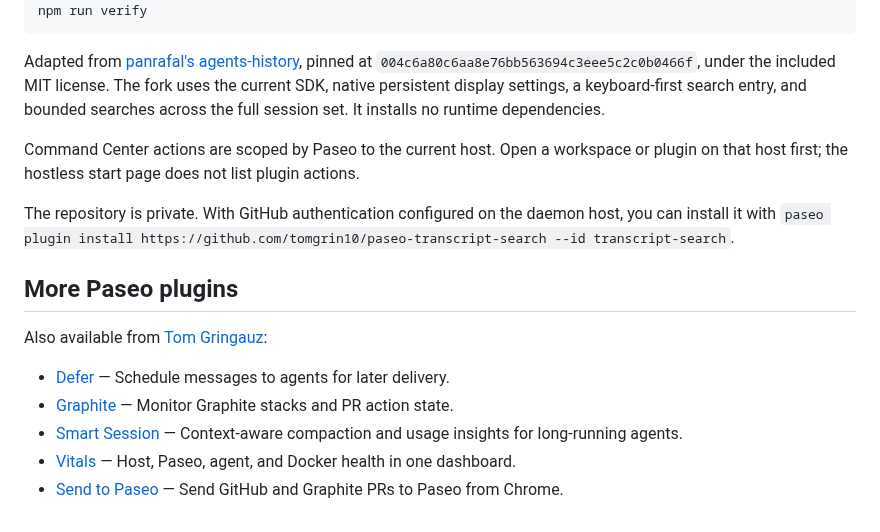
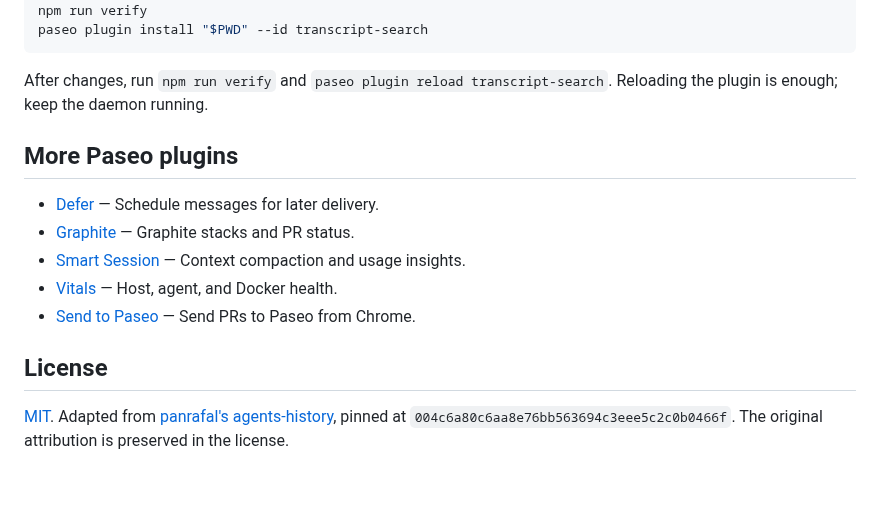
Before and after one commit to tomgrin10/paseo-transcript-search, a Markdown page: README.md, the part around one of its changes. GitHub-like rendering; blank space fills up the shorter version.

````diff
--- a/README.md
+++ b/README.md
@@ -19,19 +55,18 @@ paseo plugin install /path/to/paseo-transcript-search --id transcript-search
 npm ci
 npm run verify
+paseo plugin install "$PWD" --id transcript-search
 ```
 
-Adapted from [panrafal's agents-history](https://github.com/panrafal/paseo-plugins/tree/004c6a80c6aa8e76bb563694c3eee5c2c0b0466f/agents-history), pinned at `004c6a80c6aa8e76bb563694c3eee5c2c0b0466f`, under the included MIT license. The fork uses the current SDK, native persistent display settings, a keyboard-first search entry, and bounded searches across the full session set. It installs no runtime dependencies.
-
-Command Center actions are scoped by Paseo to the current host. Open a workspace or plugin on that host first; the hostless start page does not list plugin actions.
-
-The repository is private. With GitHub authentication configured on the daemon host, you can install it with `paseo plugin install https://github.com/tomgrin10/paseo-transcript-search --id transcript-search`.
+After changes, run `npm run verify` and `paseo plugin reload transcript-search`. Reloading the plugin is enough; keep the daemon running.
 
 ## More Paseo plugins
 
-Also available from [Tom Gringauz](https://github.com/tomgrin10):
+- [Defer](https://github.com/tomgrin10/paseo-defer) — Schedule messages for later delivery.
+- [Graphite](https://github.com/tomgrin10/paseo-graphite) — Graphite stacks and PR status.
+- [Smart Session](https://github.com/tomgrin10/paseo-smart-session) — Context compaction and usage insights.
+- [Vitals](https://github.com/tomgrin10/paseo-vitals) — Host, agent, and Docker health.
+- [Send to Paseo](https://github.com/tomgrin10/send-to-paseo) — Send PRs to Paseo from Chrome.
 
-- [Defer](https://github.com/tomgrin10/paseo-defer) — Schedule messages to agents for later delivery.
-- [Graphite](https://github.com/tomgrin10/paseo-graphite) — Monitor Graphite stacks and PR action state.
-- [Smart Session](https://github.com/tomgrin10/paseo-smart-session) — Context-aware compaction and usage insights for long-running agents.
-- [Vitals](https://github.com/tomgrin10/paseo-vitals) — Host, Paseo, agent, and Docker health in one dashboard.
-- [Send to Paseo](https://github.com/tomgrin10/send-to-paseo) — Send GitHub and Graphite PRs to Paseo from Chrome.
+## License
+
+[MIT](LICENSE). Adapted from [panrafal's agents-history](https://github.com/panrafal/paseo-plugins/tree/004c6a80c6aa8e76bb563694c3eee5c2c0b0466f/agents-history), pinned at `004c6a80c6aa8e76bb563694c3eee5c2c0b0466f`. The original attribution is preserved in the license.
````
Also changed, not shown: other parts of README.md (+46 -10 lines), docs/screenshots/transcript-search.png (added).
